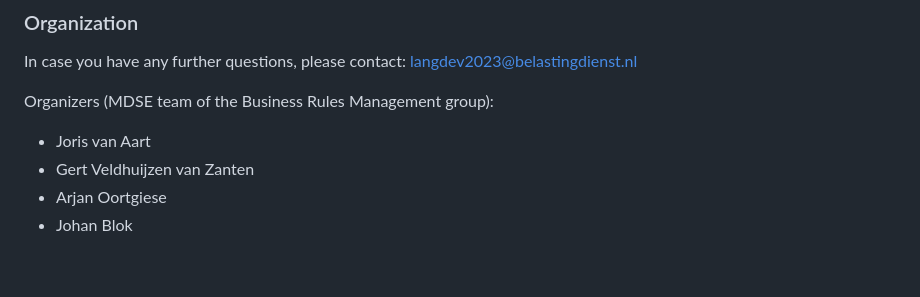
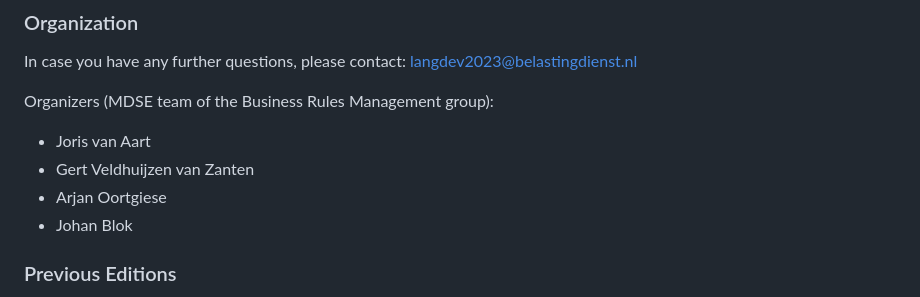
Before and after one commit to cwi-swat/langdev, a Markdown page: README.md, the part around one of its changes. GitHub-like rendering; blank space fills up the shorter version.

Commit message:
Added links to previous editions.

```diff
--- a/README.md
+++ b/README.md
@@ -533,4 +533,5 @@ Organizers (MDSE team of the Business Rules Management group):
 * Arjan Oortgiese
 * Johan Blok
 
+### Previous Editions
 
```
Also changed, not shown: other parts of README.md (+4 -0 lines).
